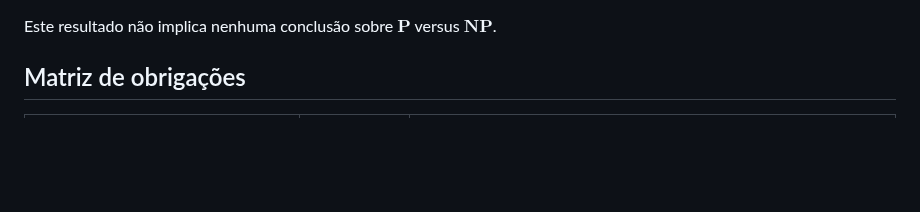
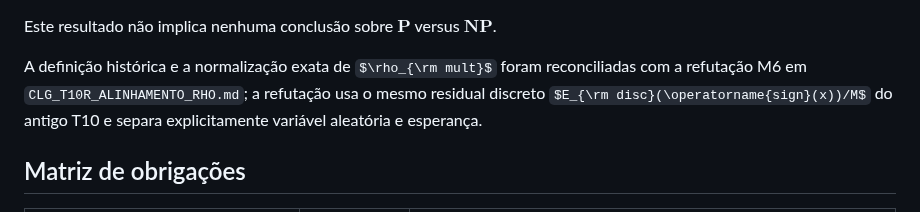
Before and after one commit to thiagocarvalhodba/p-vs-np-carvalho, a Markdown page: Publicacoes/CLG_T10_AUDITORIA_ADVERSARIAL_EQUILIBRIOS.md, the part around the change. GitHub-like rendering; some formulas as TeX source; blank space fills up the shorter version.

Commit message:
docs(t10r): record exact rho_mult alignment

```diff
--- a/Publicacoes/CLG_T10_AUDITORIA_ADVERSARIAL_EQUILIBRIOS.md
+++ b/Publicacoes/CLG_T10_AUDITORIA_ADVERSARIAL_EQUILIBRIOS.md
@@ -13,6 +13,8 @@ $\mathbb E\rho_{\rm mult}(\alpha)\to0$ de T10.
 
 Este resultado não implica nenhuma conclusão sobre $\mathbf P$ versus
 $\mathbf{NP}$.
+
+A definição histórica e a normalização exata de $\rho_{\rm mult}$ foram reconciliadas com a refutação M6 em `CLG_T10R_ALINHAMENTO_RHO.md`; a refutação usa o mesmo residual discreto $E_{\rm disc}(\operatorname{sign}(x))/M$ do antigo T10 e separa explicitamente variável aleatória e esperança.
 
 ## Matriz de obrigações
 
```
